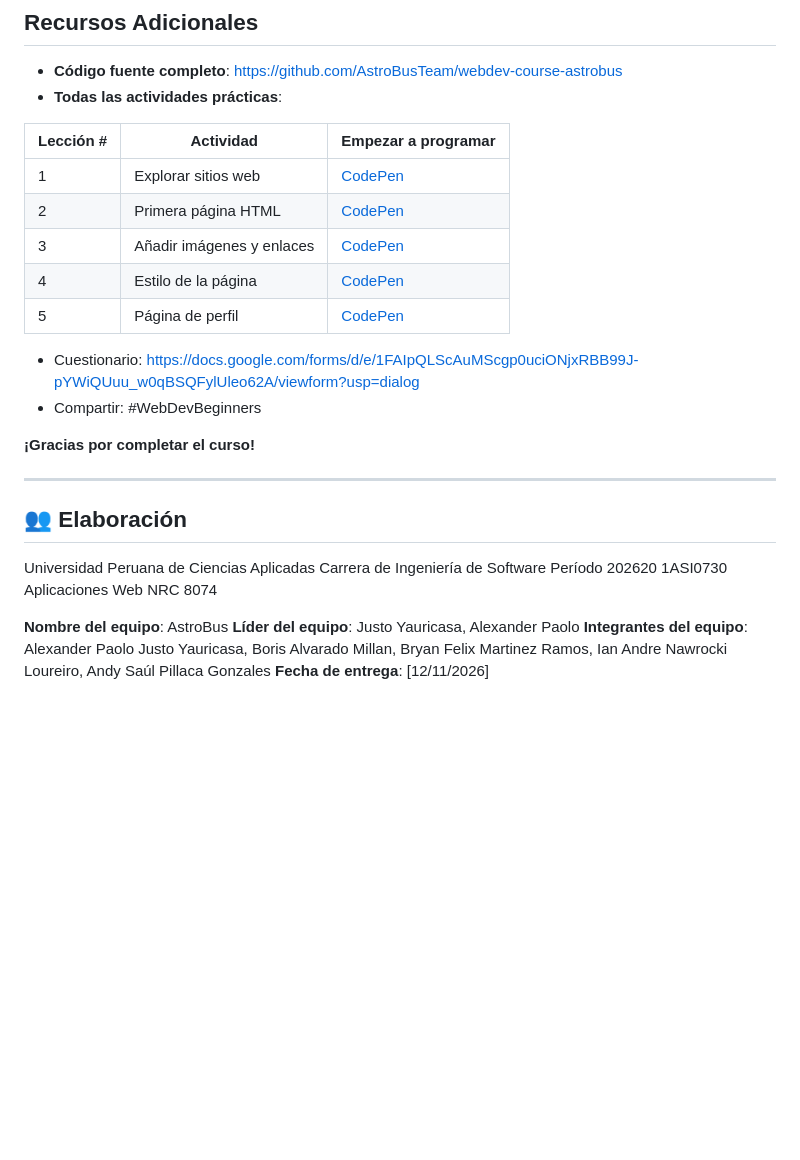
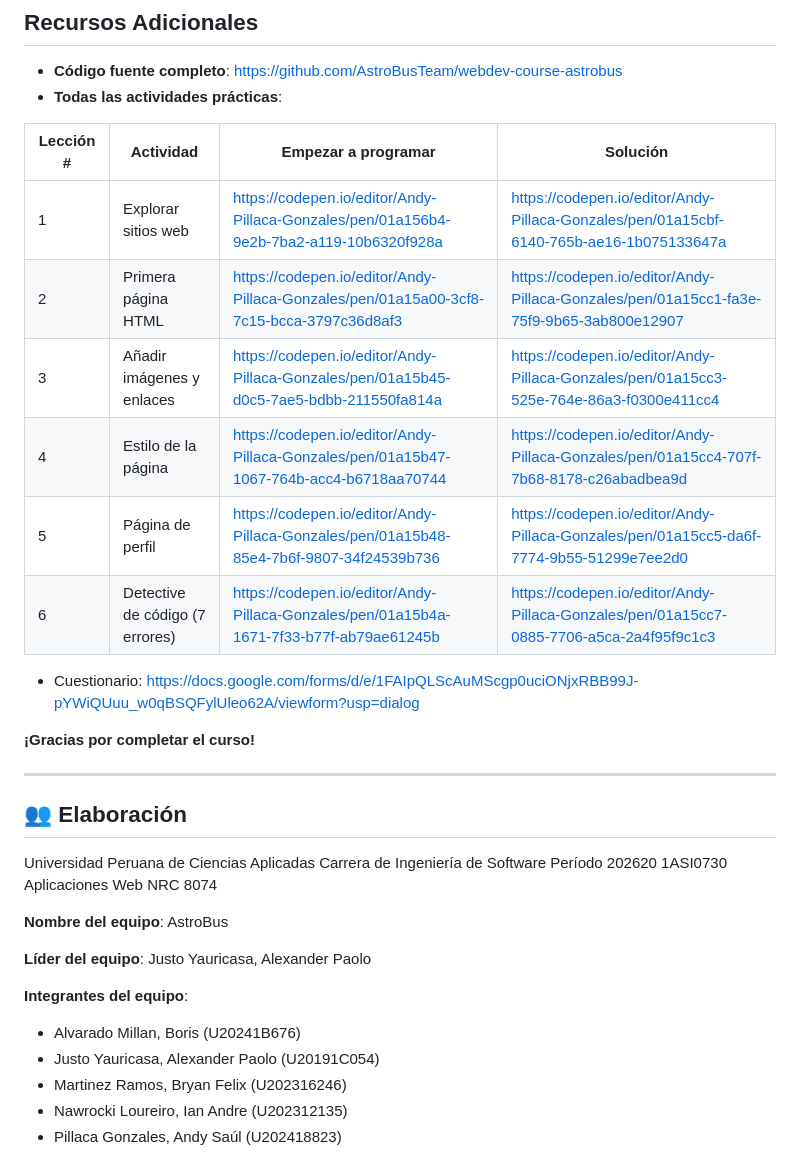
Before and after one commit to AstroBusTeam/webdev-course-astrobus, a Markdown page: course-plan.md, the part around one of its changes. Rendered like a GitHub page; blank space fills up the shorter version.

Commit message:
docs: update course-plan.md

```diff
--- a/course-plan.md
+++ b/course-plan.md
@@ -67,16 +75,16 @@ Este curso de 1 hora introduce a estudiantes de secundaria a la creación de sit
 - **Código fuente completo**: [https://github.com/AstroBusTeam/webdev-course-astrobus](https://github.com/AstroBusTeam/webdev-course-astrobus)
 - **Todas las actividades prácticas**:
 
-| Lección # | Actividad | Empezar a programar |
-|----------|----------|-------------|
-| 1 | Explorar sitios web | [CodePen](https://codepen.io/editor/Andy-Pillaca-Gonzales/pen/01a156b4-9e2b-7ba2-a119-10b6320f928a) |
-| 2 | Primera página HTML | [CodePen](https://codepen.io/editor/Andy-Pillaca-Gonzales/pen/01a15a00-3cf8-7c15-bcca-3797c36d8af3) |
-| 3 | Añadir imágenes y enlaces | [CodePen](https://codepen.io/editor/Andy-Pillaca-Gonzales/pen/01a15b45-d0c5-7ae5-bdbb-211550fa814a) |
-| 4 | Estilo de la página | [CodePen](https://codepen.io/editor/Andy-Pillaca-Gonzales/pen/01a15b47-1067-764b-acc4-b6718aa70744) |
-| 5 | Página de perfil | [CodePen](https://codepen.io/editor/Andy-Pillaca-Gonzales/pen/01a15b48-85e4-7b6f-9807-34f24539b736) |
+| Lección # | Actividad | Empezar a programar | Solución |
+|----------|----------|-------------|-------------|
+| 1 | Explorar sitios web | [https://codepen.io/editor/Andy-Pillaca-Gonzales/pen/01a156b4-9e2b-7ba2-a119-10b6320f928a](https://codepen.io/editor/Andy-Pillaca-Gonzales/pen/01a156b4-9e2b-7ba2-a119-10b6320f928a) | [https://codepen.io/editor/Andy-Pillaca-Gonzales/pen/01a15cbf-6140-765b-ae16-1b075133647a](https://codepen.io/editor/Andy-Pillaca-Gonzales/pen/01a15cbf-6140-765b-ae16-1b075133647a) |
+| 2 | Primera página HTML | [https://codepen.io/editor/Andy-Pillaca-Gonzales/pen/01a15a00-3cf8-7c15-bcca-3797c36d8af3](https://codepen.io/editor/Andy-Pillaca-Gonzales/pen/01a15a00-3cf8-7c15-bcca-3797c36d8af3) | [https://codepen.io/editor/Andy-Pillaca-Gonzales/pen/01a15cc1-fa3e-75f9-9b65-3ab800e12907](https://codepen.io/editor/Andy-Pillaca-Gonzales/pen/01a15cc1-fa3e-75f9-9b65-3ab800e12907) |
+| 3 | Añadir imágenes y enlaces | [https://codepen.io/editor/Andy-Pillaca-Gonzales/pen/01a15b45-d0c5-7ae5-bdbb-211550fa814a](https://codepen.io/editor/Andy-Pillaca-Gonzales/pen/01a15b45-d0c5-7ae5-bdbb-211550fa814a) | [https://codepen.io/editor/Andy-Pillaca-Gonzales/pen/01a15cc3-525e-764e-86a3-f0300e411cc4](https://codepen.io/editor/Andy-Pillaca-Gonzales/pen/01a15cc3-525e-764e-86a3-f0300e411cc4) |
+| 4 | Estilo de la página | [https://codepen.io/editor/Andy-Pillaca-Gonzales/pen/01a15b47-1067-764b-acc4-b6718aa70744](https://codepen.io/editor/Andy-Pillaca-Gonzales/pen/01a15b47-1067-764b-acc4-b6718aa70744) | [https://codepen.io/editor/Andy-Pillaca-Gonzales/pen/01a15cc4-707f-7b68-8178-c26abadbea9d](https://codepen.io/editor/Andy-Pillaca-Gonzales/pen/01a15cc4-707f-7b68-8178-c26abadbea9d) |
+| 5 | Página de perfil | [https://codepen.io/editor/Andy-Pillaca-Gonzales/pen/01a15b48-85e4-7b6f-9807-34f24539b736](https://codepen.io/editor/Andy-Pillaca-Gonzales/pen/01a15b48-85e4-7b6f-9807-34f24539b736) | [https://codepen.io/editor/Andy-Pillaca-Gonzales/pen/01a15cc5-da6f-7774-9b55-51299e7ee2d0](https://codepen.io/editor/Andy-Pillaca-Gonzales/pen/01a15cc5-da6f-7774-9b55-51299e7ee2d0) |
+| 6 | Detective de código (7 errores) | [https://codepen.io/editor/Andy-Pillaca-Gonzales/pen/01a15b4a-1671-7f33-b77f-ab79ae61245b](https://codepen.io/editor/Andy-Pillaca-Gonzales/pen/01a15b4a-1671-7f33-b77f-ab79ae61245b) | [https://codepen.io/editor/Andy-Pillaca-Gonzales/pen/01a15cc7-0885-7706-a5ca-2a4f95f9c1c3](https://codepen.io/editor/Andy-Pillaca-Gonzales/pen/01a15cc7-0885-7706-a5ca-2a4f95f9c1c3) |
 
 - Cuestionario: [https://docs.google.com/forms/d/e/1FAIpQLScAuMScgp0uciONjxRBB99J-pYWiQUuu_w0qBSQFylUleo62A/viewform?usp=dialog](https://docs.google.com/forms/d/e/1FAIpQLScAuMScgp0uciONjxRBB99J-pYWiQUuu_w0qBSQFylUleo62A/viewform?usp=dialog)
-- Compartir: #WebDevBeginners
 
 **¡Gracias por completar el curso!**
 
@@ -91,6 +99,14 @@ Período 202620
 NRC 8074
 
 **Nombre del equipo**: AstroBus
+
 **Líder del equipo**: Justo Yauricasa, Alexander Paolo
-**Integrantes del equipo**: Alexander Paolo Justo Yauricasa, Boris Alvarado Millan, Bryan Felix Martinez Ramos, Ian Andre Nawrocki Loureiro, Andy Saúl Pillaca Gonzales
+
+**Integrantes del equipo**:
+- Alvarado Millan, Boris (U20241B676)
+- Justo Yauricasa, Alexander Paolo (U20191C054)
+- Martinez Ramos, Bryan Felix (U202316246)
+- Nawrocki Loureiro, Ian Andre (U202312135)
+- Pillaca Gonzales, Andy Saúl (U202418823)
+
 **Fecha de entrega**: [12/11/2026]
```
Also changed, not shown: other parts of course-plan.md (+14 -6 lines).
